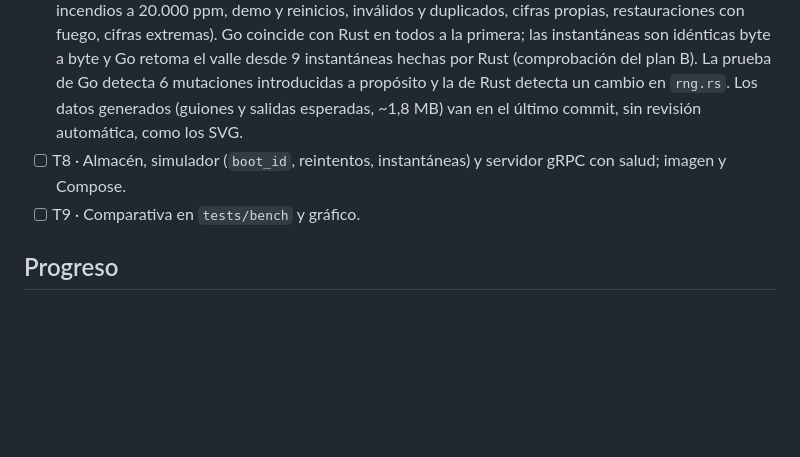
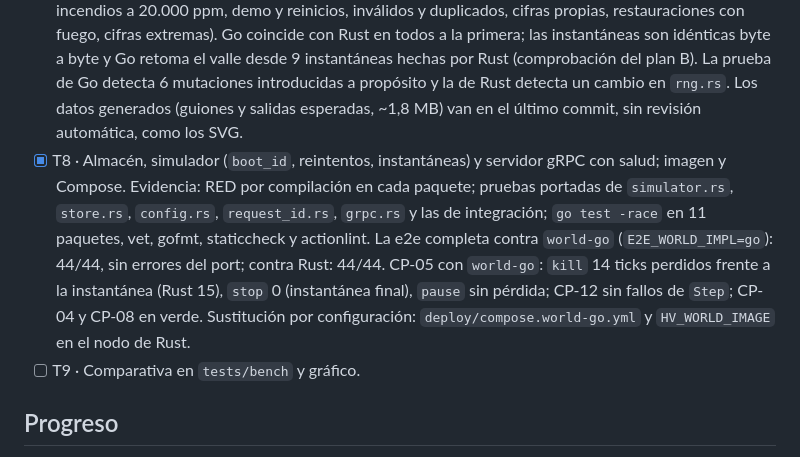
Before and after one commit to iadev2005/hydrovalley, a Markdown page: odd/tasks/b5-world-go.md, the part around the change. Drawn GitHub-style; blank space fills up the shorter version.

Commit message:
docs(odd): record the world-go server evidence

```diff
--- a/odd/tasks/b5-world-go.md
+++ b/odd/tasks/b5-world-go.md
@@ -43,7 +43,7 @@ Fuera de alcance: desplegarlo por defecto (sigue siendo Rust), B8.
 - [x] T5 · Modo demo, reinicio y épocas, ventana de `action_id`, ranking. Evidencia: RED por compilación; `ranking.rs` 9/9 y 20 de `world.rs` (ventana, demo, reinicio, catálogo del reinicio, determinismo). En total 168 pruebas con `-race`; vet, gofmt y staticcheck limpios. Pendientes para T6: 6 pruebas de restauración e instantáneas.
 - [x] T6 · Codificación de proto y de instantáneas. Evidencia: RED por compilación; 10 pruebas de restauración e instantáneas portadas (incluidas las 6 pendientes de T4–T5); `Restore` usa el catálogo vigente como Rust.
 - [x] T7 · Prueba de conformidad Rust ↔ Go. Evidencia: 7 guiones de 300–1.000 ticks (catálogo real, incendios a 20.000 ppm, demo y reinicios, inválidos y duplicados, cifras propias, restauraciones con fuego, cifras extremas). Go coincide con Rust en todos a la primera; las instantáneas son idénticas byte a byte y Go retoma el valle desde 9 instantáneas hechas por Rust (comprobación del plan B). La prueba de Go detecta 6 mutaciones introducidas a propósito y la de Rust detecta un cambio en `rng.rs`. Los datos generados (guiones y salidas esperadas, ~1,8 MB) van en el último commit, sin revisión automática, como los SVG.
-- [ ] T8 · Almacén, simulador (`boot_id`, reintentos, instantáneas) y servidor gRPC con salud; imagen y Compose.
+- [x] T8 · Almacén, simulador (`boot_id`, reintentos, instantáneas) y servidor gRPC con salud; imagen y Compose. Evidencia: RED por compilación en cada paquete; pruebas portadas de `simulator.rs`, `store.rs`, `config.rs`, `request_id.rs`, `grpc.rs` y las de integración; `go test -race` en 11 paquetes, vet, gofmt, staticcheck y actionlint. La e2e completa contra `world-go` (`E2E_WORLD_IMPL=go`): 44/44, sin errores del port; contra Rust: 44/44. CP-05 con `world-go`: `kill` 14 ticks perdidos frente a la instantánea (Rust 15), `stop` 0 (instantánea final), `pause` sin pérdida; CP-12 sin fallos de `Step`; CP-04 y CP-08 en verde. Sustitución por configuración: `deploy/compose.world-go.yml` y `HV_WORLD_IMAGE` en el nodo de Rust.
 - [ ] T9 · Comparativa en `tests/bench` y gráfico.
 
 ## Progreso
```
